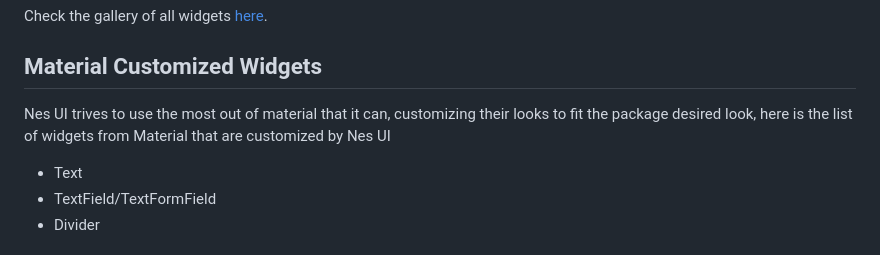
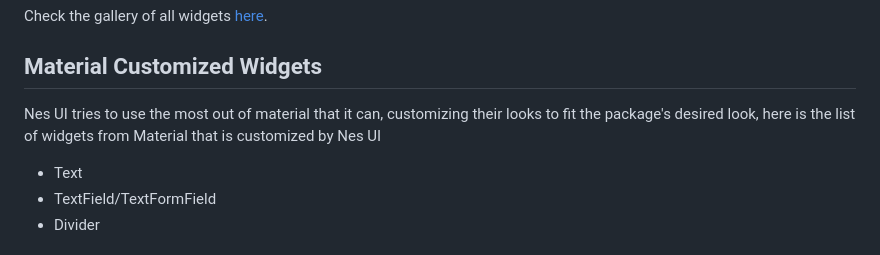
Before and after one commit to erickzanardo/nes_ui, a Markdown page: README.md, the part around the change. Drawn GitHub-style.

Commit message:
fix(readme): fix typo

```diff
--- a/README.md
+++ b/README.md
@@ -77,8 +77,8 @@ Check the gallery of all widgets [here](https://erickzanardo.github.io/nes_ui/#/
 
 ## Material Customized Widgets
 
-Nes UI trives to use the most out of material that it can, customizing their looks to fit
-the package desired look, here is the list of widgets from Material that are customized by
+Nes UI tries to use the most out of material that it can, customizing their looks to fit
+the package's desired look, here is the list of widgets from Material that is customized by
 Nes UI
 
  - Text
```
